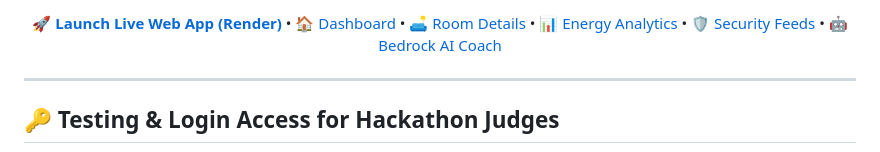
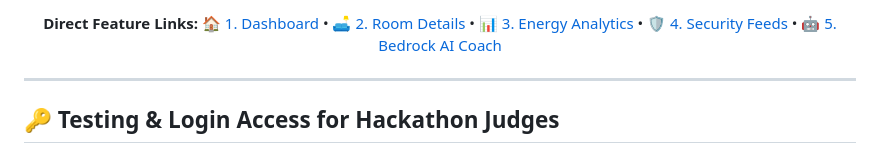
Before and after one commit to LAKKIREDDY-2001/HomeIQ, a Markdown page: README.md, the part around one of its changes. Drawn GitHub-style.

```diff
--- a/README.md
+++ b/README.md
@@ -32,10 +36,10 @@ A 10-foot smart home command center for Fire TV that combines real-time power te
   <p>
-    <a href="https://homeiq-tefz.onrender.com/#ai"><strong>🚀 Launch Live Web App (Render)</strong></a> •
-    <a href="https://homeiq-tefz.onrender.com/#dashboard">🏠 Dashboard</a> •
-    <a href="https://homeiq-tefz.onrender.com/#rooms">🛋️ Room Details</a> •
-    <a href="https://homeiq-tefz.onrender.com/#analytics">📊 Energy Analytics</a> •
-    <a href="https://homeiq-tefz.onrender.com/#security">🛡️ Security Feeds</a> •
-    <a href="https://homeiq-tefz.onrender.com/#ai">🤖 Bedrock AI Coach</a>
+    <strong>Direct Feature Links:</strong>
+    <a href="https://homeiq-tefz.onrender.com/#dashboard">🏠 1. Dashboard</a> •
+    <a href="https://homeiq-tefz.onrender.com/#rooms">🛋️ 2. Room Details</a> •
+    <a href="https://homeiq-tefz.onrender.com/#analytics">📊 3. Energy Analytics</a> •
+    <a href="https://homeiq-tefz.onrender.com/#security">🛡️ 4. Security Feeds</a> •
+    <a href="https://homeiq-tefz.onrender.com/#ai">🤖 5. Bedrock AI Coach</a>
   </p>
 </div>
 
```
Also changed, not shown: other parts of README.md (+4 -0 lines).
